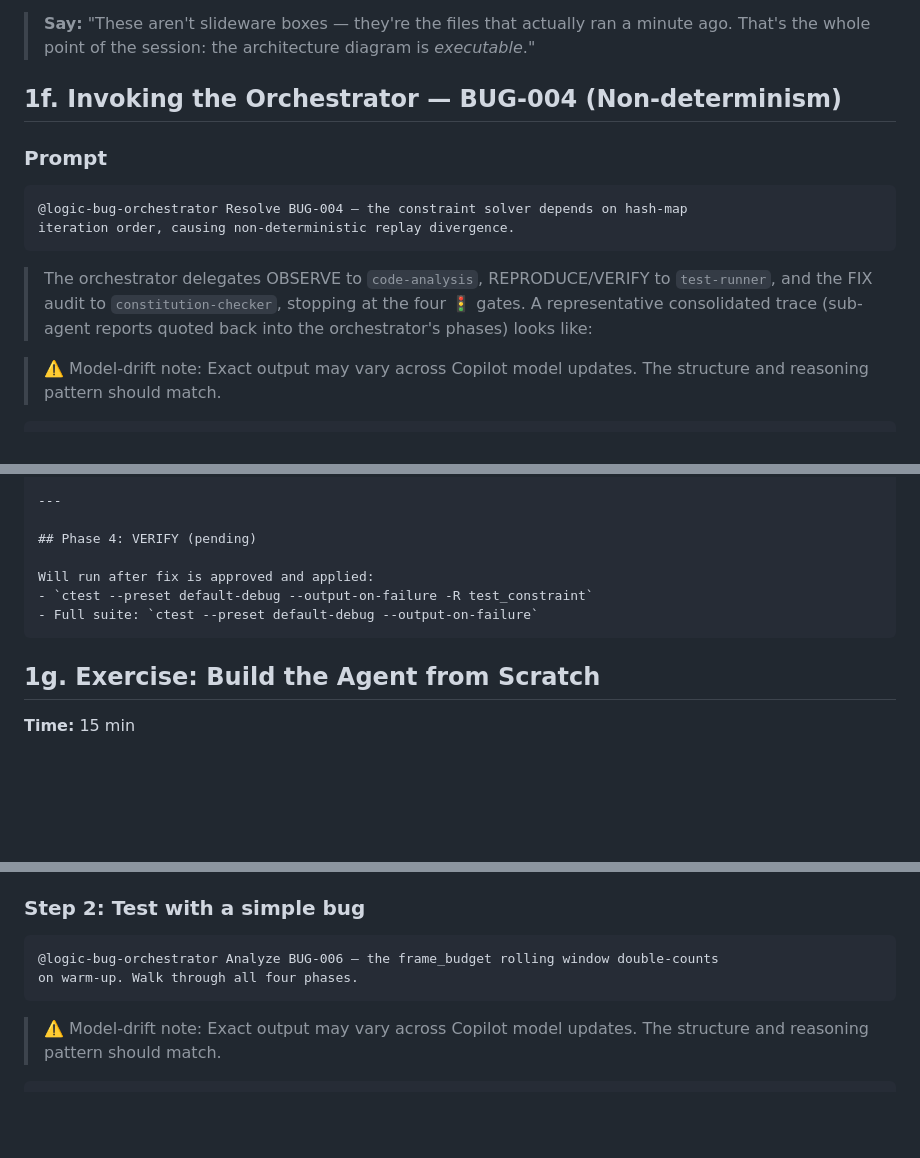
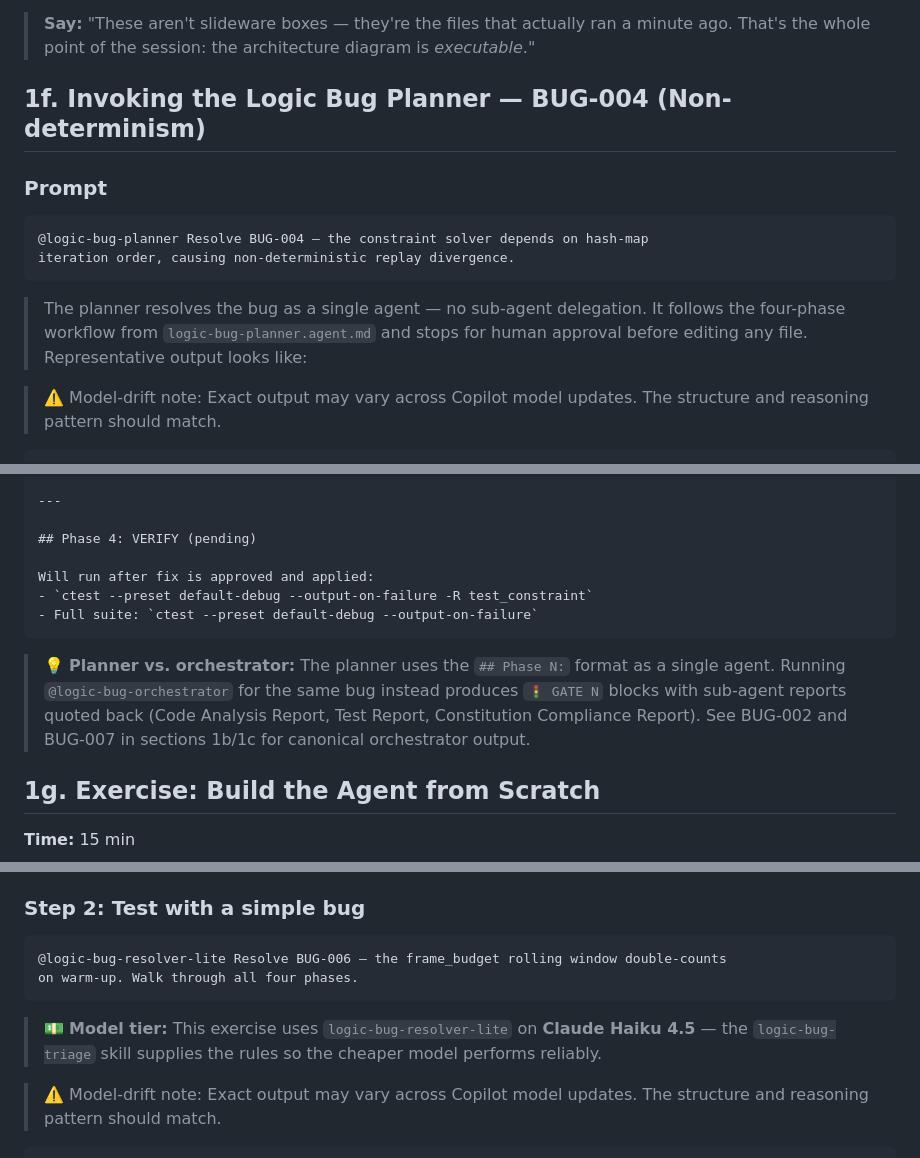
Before and after one commit to hlucianojr1/ea-logic-copilot-workshop-code, a Markdown page: sessions/03-logic-bugs/logic-bug-workshop-training.md, 3 parts joined by grey strips. GitHub-like rendering; blank space fills up the shorter version.

Commit message:
refactor(session03): rename orchestrator to planner for clarity and update related prompts

````diff
--- a/sessions/03-logic-bugs/logic-bug-workshop-training.md
+++ b/sessions/03-logic-bugs/logic-bug-workshop-training.md
@@ -619,18 +619,18 @@ handoffs:
 > **Say:** "These aren't slideware boxes — they're the files that actually ran a minute ago.
 > That's the whole point of the session: the architecture diagram is _executable_."
 
-## 1f. Invoking the Orchestrator — BUG-004 (Non-determinism)
+## 1f. Invoking the Logic Bug Planner — BUG-004 (Non-determinism)
 
 ### Prompt
 
 ```text
-@logic-bug-orchestrator Resolve BUG-004 — the constraint solver depends on hash-map
+@logic-bug-planner Resolve BUG-004 — the constraint solver depends on hash-map
 iteration order, causing non-deterministic replay divergence.
 ```
 
-> The orchestrator delegates OBSERVE to `code-analysis`, REPRODUCE/VERIFY to `test-runner`,
-> and the FIX audit to `constitution-checker`, stopping at the four 🚦 gates. A representative
-> consolidated trace (sub-agent reports quoted back into the orchestrator's phases) looks like:
+> The planner resolves the bug as a single agent — no sub-agent delegation. It follows the
+> four-phase workflow from `logic-bug-planner.agent.md` and stops for human approval before
+> editing any file. Representative output looks like:
 
 > ⚠️ Model-drift note: Exact output may vary across Copilot model updates.
 > The structure and reasoning pattern should match.
@@ -696,6 +696,8 @@ Will run after fix is approved and applied:
 - Full suite: `ctest --preset default-debug --output-on-failure`
 ```
 
+> 💡 **Planner vs. orchestrator:** The planner uses the `## Phase N:` format as a single agent. Running `@logic-bug-orchestrator` for the same bug instead produces `🚦 GATE N` blocks with sub-agent reports quoted back (Code Analysis Report, Test Report, Constitution Compliance Report). See BUG-002 and BUG-007 in sections 1b/1c for canonical orchestrator output.
+
 ## 1g. Exercise: Build the Agent from Scratch
 
 **Time:** 15 min
@@ -711,9 +713,12 @@ Will run after fix is approved and applied:
 ### Step 2: Test with a simple bug
 
 ```text
-@logic-bug-orchestrator Analyze BUG-006 — the frame_budget rolling window double-counts
+@logic-bug-resolver-lite Resolve BUG-006 — the frame_budget rolling window double-counts
 on warm-up. Walk through all four phases.
 ```
+
+> 💵 **Model tier:** This exercise uses `logic-bug-resolver-lite` on **Claude Haiku 4.5** — the
+> `logic-bug-triage` skill supplies the rules so the cheaper model performs reliably.
 
 > ⚠️ Model-drift note: Exact output may vary across Copilot model updates.
 > The structure and reasoning pattern should match.
````
